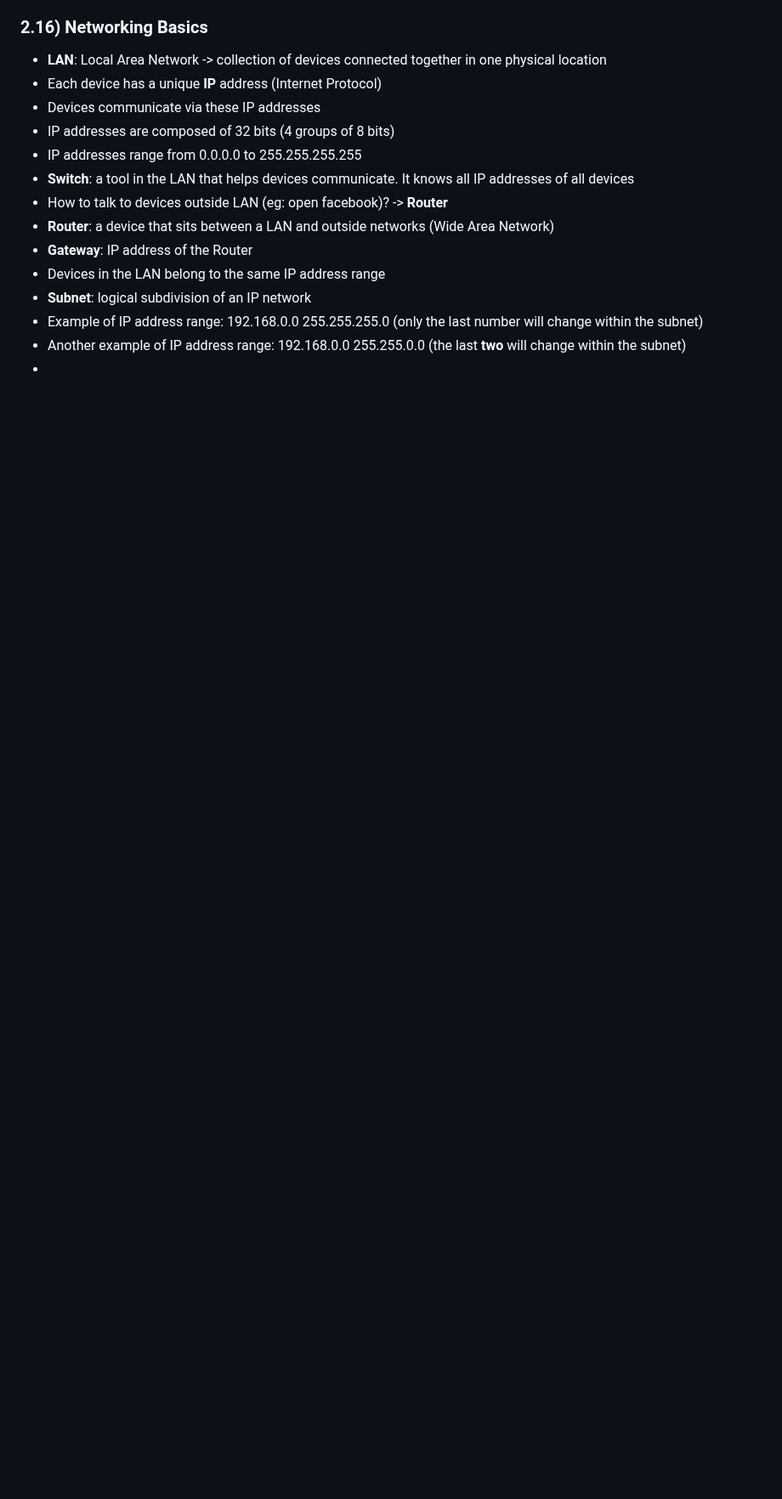
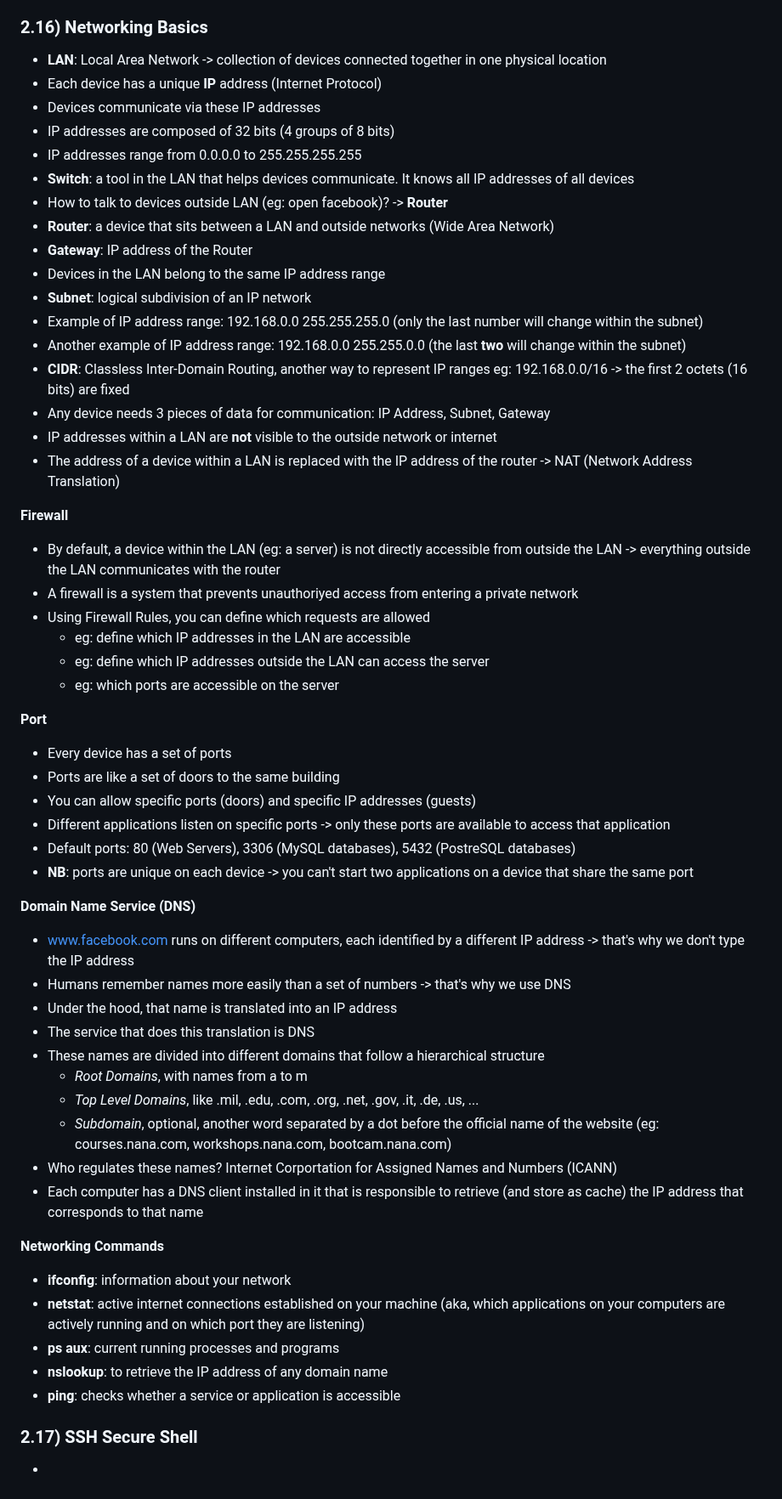
Before and after one commit to SolangeBV/TechworldWithNana_notes, a Markdown page: README.md, the part around the change. Shown at 85% size. Rendered like a GitHub page; blank space fills up the shorter version.

Commit message:
2.16 - Networking Basics

```diff
--- a/README.md
+++ b/README.md
@@ -439,4 +439,46 @@ __Persisting environment variables (system-wide)__
 - __Subnet__: logical subdivision of an IP network
 - Example of IP address range: 192.168.0.0 255.255.255.0 (only the last number will change within the subnet)
 - Another example of IP address range: 192.168.0.0 255.255.0.0 (the last __two__ will change within the subnet)
+- __CIDR__: Classless Inter-Domain Routing, another way to represent IP ranges
+  eg: 192.168.0.0/16 -> the first 2 octets (16 bits) are fixed
+- Any device needs 3 pieces of data for communication: IP Address, Subnet, Gateway
+- IP addresses within a LAN are __not__ visible to the outside network or internet
+- The address of a device within a LAN is replaced with the IP address of the router -> NAT (Network Address Translation)
+
+__Firewall__
+- By default, a device within the LAN (eg: a server) is not directly accessible from outside the LAN -> everything outside the LAN communicates with the router
+- A firewall is a system that prevents unauthoriyed access from entering a private network
+- Using Firewall Rules, you can define which requests are allowed
+  - eg: define which IP addresses in the LAN are accessible
+  - eg: define which IP addresses outside the LAN can access the server
+  - eg: which ports are accessible on the server
+
+__Port__
+- Every device has a set of ports
+- Ports are like a set of doors to the same building
+- You can allow specific ports (doors) and specific IP addresses (guests)
+- Different applications listen on specific ports -> only these ports are available to access that application
+- Default ports: 80 (Web Servers), 3306 (MySQL databases), 5432 (PostreSQL databases)
+- __NB__: ports are unique on each device -> you can't start two applications on a device that share the same port
+
+__Domain Name Service (DNS)__
+- www.facebook.com runs on different computers, each identified by a different IP address -> that's why we don't type the IP address
+- Humans remember names more easily than a set of numbers -> that's why we use DNS
+- Under the hood, that name is translated into an IP address
+- The service that does this translation is DNS
+- These names are divided into different domains that follow a hierarchical structure
+  - _Root Domains_, with names from a to m
+  - _Top Level Domains_, like .mil, .edu, .com, .org, .net, .gov, .it, .de, .us, ...
+  - _Subdomain_, optional, another word separated by a dot before the official name of the website (eg: courses.nana.com, workshops.nana.com, bootcam.nana.com)
+- Who regulates these names? Internet Corportation for Assigned Names and Numbers (ICANN)
+- Each computer has a DNS client installed in it that is responsible to retrieve (and store as cache) the IP address that corresponds to that name
+
+__Networking Commands__
+- __ifconfig__: information about your network
+- __netstat__: active internet connections established on your machine (aka, which applications on your computers are actively running and on which port they are listening)
+- __ps aux__: current running processes and programs
+- __nslookup__: to retrieve the IP address of any domain name
+- __ping__: checks whether a service or application is accessible
+
+### 2.17) SSH Secure Shell
 -
```
